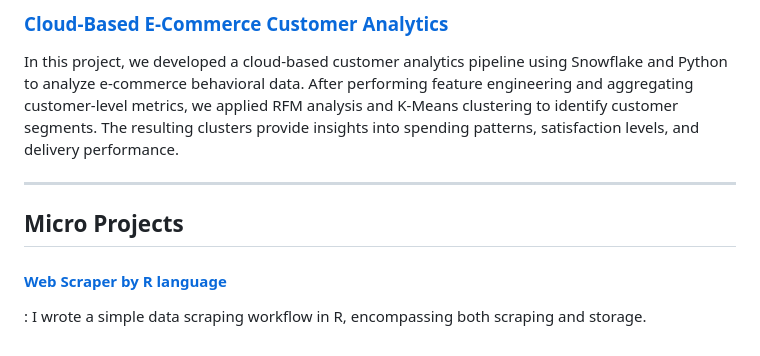
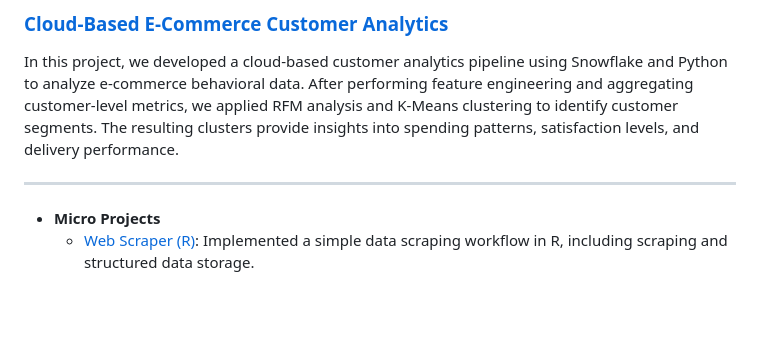
Before and after one commit to LiMi686/data-portfolio, a Markdown page: README.md, the part around the change. Rendered like a GitHub page; blank space fills up the shorter version.

```diff
--- a/README.md
+++ b/README.md
@@ -47,7 +47,5 @@ In this project, we developed a cloud-based customer analytics pipeline using Sn
 
 ---
 
-## Micro Projects
-
-#### [Web Scraper by R language](https://github.com/LiMi686/data-portfolio/blob/f2baff2c3bc5bbb02e297bfb193858af9c2d8a40/Data%20Mining_ML/R_Web%20Scraper.R)
-: I wrote a simple data scraping workflow in R, encompassing both scraping and storage.
+- **Micro Projects**
+  - [Web Scraper (R)](https://github.com/LiMi686/data-portfolio/blob/f2baff2c3bc5bbb02e297bfb193858af9c2d8a40/Data%20Mining_ML/R_Web%20Scraper.R): Implemented a simple data scraping workflow in R, including scraping and structured data storage.
```
Also changed, not shown: image.png (added).
